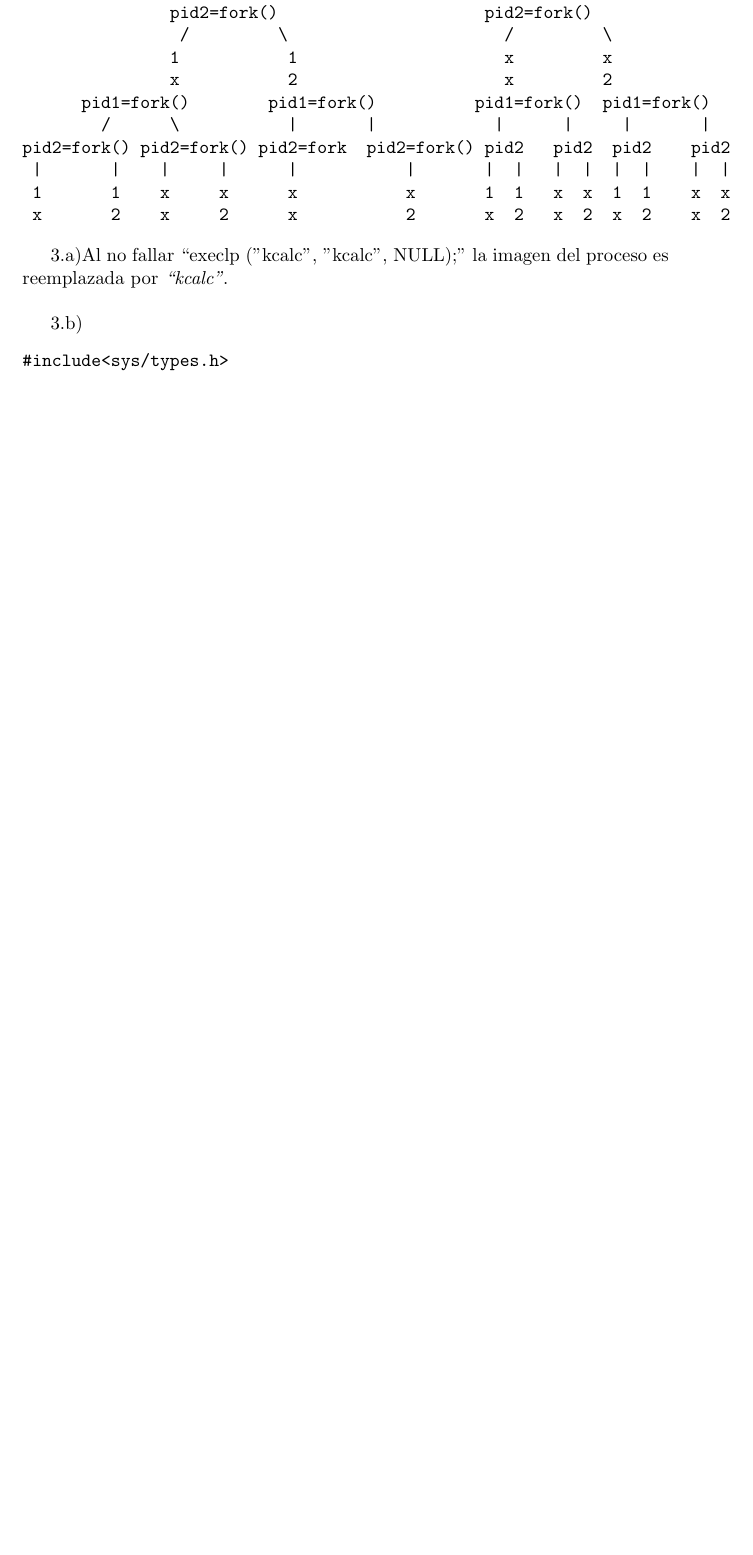
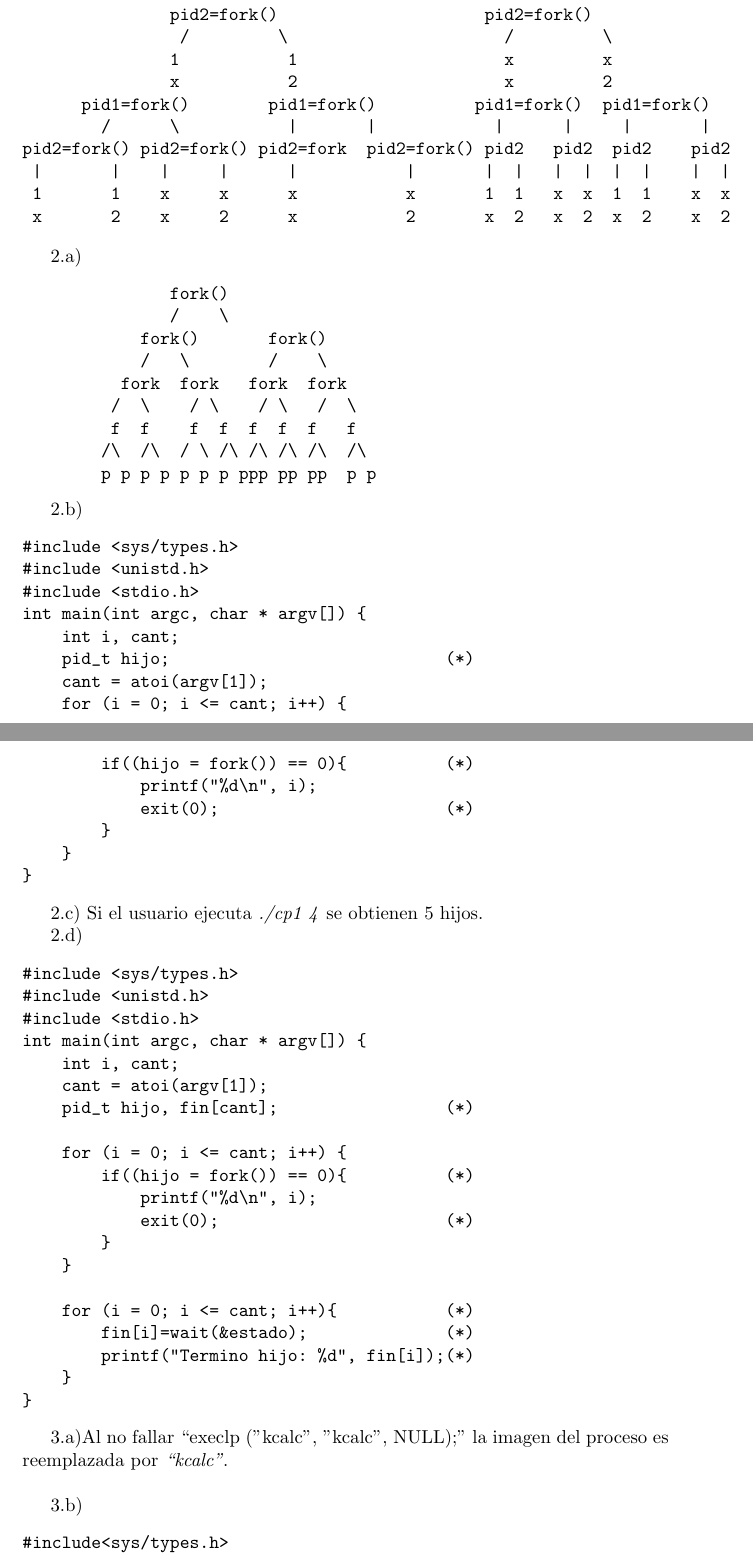
Before and after one commit to diegohunko/Lenguaje_C, a LaTeX document (TP_1/tp_1.tex): part of page 1 of 3 before the commit and two parts of pages 2 and 3 of 5 after it, the two joined at a grey line, cut so that both start at the same text, the shorter picture padded with empty space. Compiled offline with pdfLaTeX.

Commit message:
terminado tp_1.tex y ejercicio10.c

```diff
--- a/TP_1/tp_1.tex
+++ b/TP_1/tp_1.tex
@@ -30,6 +44,63 @@ pid2=fork() pid2=fork() pid2=fork  pid2=fork() pid2   pid2  pid2    pid2
  |       |    |     |      |           |       |  |   |  |  |  |    |  |
  1       1    x     x      x           x       1  1   x  x  1  1    x  x
  x       2    x     2      x           2       x  2   x  2  x  2    x  2
+\end{verbatim}
+
+2.a)
+\begin{verbatim}
+               fork()
+               /    \
+            fork()       fork()
+            /   \        /    \
+          fork  fork   fork  fork
+         /  \    / \    / \   /  \
+         f  f    f  f  f  f  f   f
+        /\  /\  / \ /\ /\ /\ /\  /\
+        p p p p p p p ppp pp pp  p p
+\end{verbatim}
+
+2.b)
+\begin{verbatim}
+#include <sys/types.h>
+#include <unistd.h>
+#include <stdio.h>
+int main(int argc, char * argv[]) {
+    int i, cant;
+    pid_t hijo;                            (*)
+    cant = atoi(argv[1]);
+    for (i = 0; i <= cant; i++) {
+        if((hijo = fork()) == 0){          (*)
+            printf("%d\n", i);
+            exit(0);                       (*)
+        }
+    }
+}
+\end{verbatim}
+
+2.c) Si el usuario ejecuta \emph{./cp1 4} se obtienen 5 hijos.
+
+2.d)
+\begin{verbatim}
+#include <sys/types.h>
+#include <unistd.h>
+#include <stdio.h>
+int main(int argc, char * argv[]) {
+    int i, cant;
+    cant = atoi(argv[1]);
+    pid_t hijo, fin[cant];                 (*)
+
+    for (i = 0; i <= cant; i++) {
+        if((hijo = fork()) == 0){          (*)
+            printf("%d\n", i);
+            exit(0);                       (*)
+        }
+    }
+
+    for (i = 0; i <= cant; i++){           (*)
+        fin[i]=wait(&estado);              (*)
+        printf("Termino hijo: %d", fin[i]);(*)
+    }
+}
 \end{verbatim}
 
 3.a)Al no fallar ``execlp ("kcalc", "kcalc", NULL);''
```
Also changed, not shown: TP_1/tp_1.tex (16 more changed lines), 1 other file.
